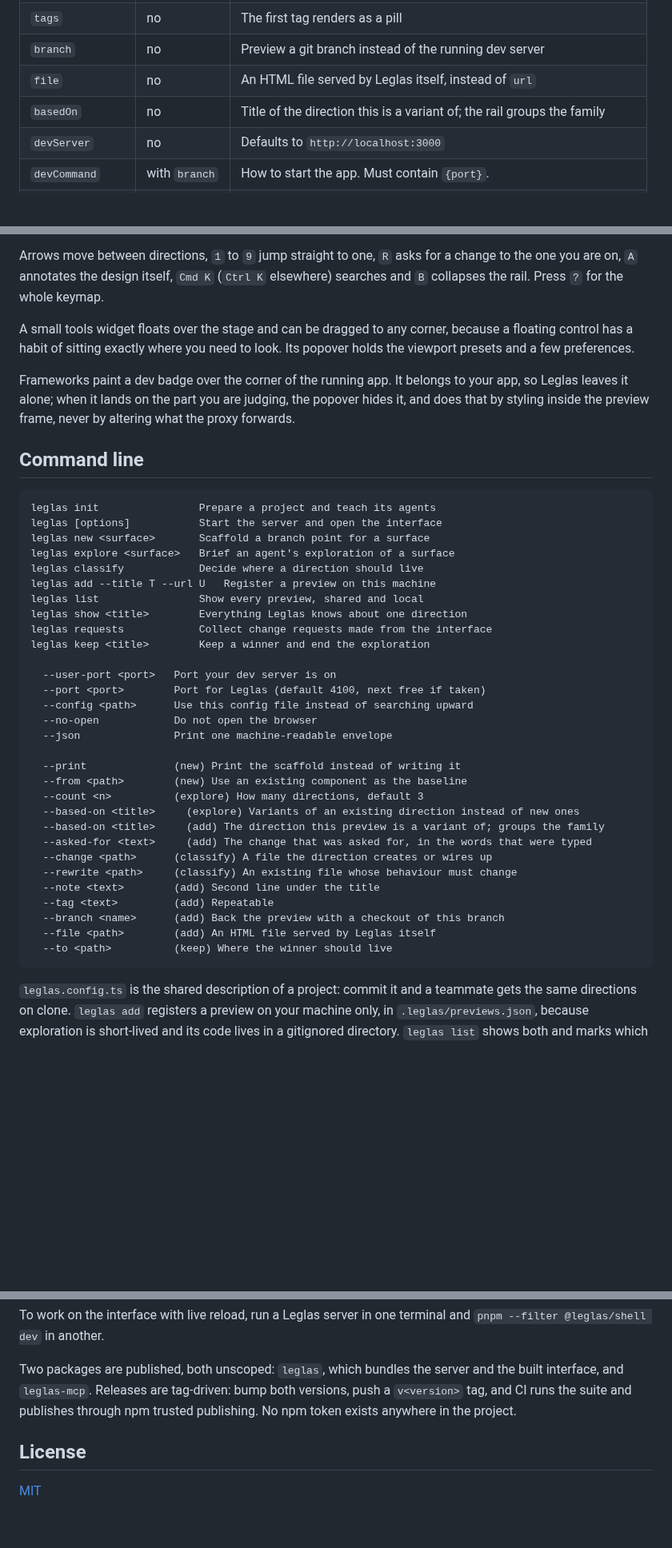
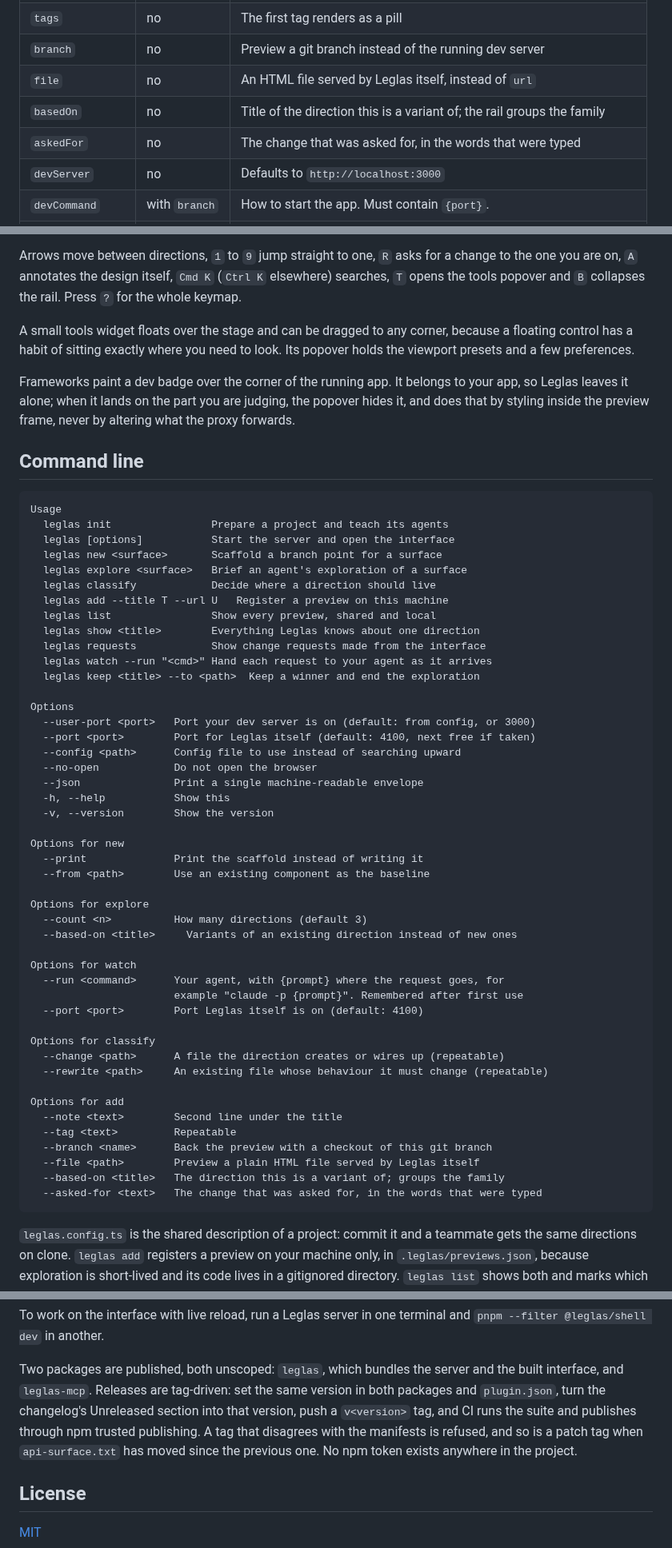
Before and after one commit to FredAmartey/leglas, a Markdown page: README.md, 3 parts joined by grey strips. Shown at 80% size. Drawn GitHub-style; blank space fills up the shorter version.

````diff
--- a/README.md
+++ b/README.md
@@ -298,6 +311,7 @@ export default {
 | `branch`         | no            | Preview a git branch instead of the running dev server                  |
 | `file`           | no            | An HTML file served by Leglas itself, instead of `url`                  |
 | `basedOn`        | no            | Title of the direction this is a variant of; the rail groups the family |
+| `askedFor`       | no            | The change that was asked for, in the words that were typed             |
 | `devServer`      | no            | Defaults to `http://localhost:3000`                                     |
 | `devCommand`     | with `branch` | How to start the app. Must contain `{port}`.                            |
 | `installCommand` | no            | Defaults to `npm install`                                               |
@@ -333,8 +347,8 @@ that is what the tools popover's "Scale each side to fit" switch is for.
 
 Arrows move between directions, `1` to `9` jump straight to one, `R` asks
 for a change to the one you are on, `A` annotates the design itself,
-`Cmd K` (`Ctrl K` elsewhere) searches and `B` collapses the rail. Press `?`
-for the whole keymap.
+`Cmd K` (`Ctrl K` elsewhere) searches, `T` opens the tools popover and `B`
+collapses the rail. Press `?` for the whole keymap.
 
 A small tools widget floats over the stage and can be dragged to any
 corner, because a floating control has a habit of sitting exactly where
@@ -349,36 +363,52 @@ the preview frame, never by altering what the proxy forwards.
 ## Command line
 
 ```text
-leglas init                Prepare a project and teach its agents
-leglas [options]           Start the server and open the interface
-leglas new <surface>       Scaffold a branch point for a surface
-leglas explore <surface>   Brief an agent's exploration of a surface
-leglas classify            Decide where a direction should live
-leglas add --title T --url U   Register a preview on this machine
-leglas list                Show every preview, shared and local
-leglas show <title>        Everything Leglas knows about one direction
-leglas requests            Collect change requests made from the interface
-leglas keep <title>        Keep a winner and end the exploration
+Usage
+  leglas init                Prepare a project and teach its agents
+  leglas [options]           Start the server and open the interface
+  leglas new <surface>       Scaffold a branch point for a surface
+  leglas explore <surface>   Brief an agent's exploration of a surface
+  leglas classify            Decide where a direction should live
+  leglas add --title T --url U   Register a preview on this machine
+  leglas list                Show every preview, shared and local
+  leglas show <title>        Everything Leglas knows about one direction
+  leglas requests            Show change requests made from the interface
+  leglas watch --run "<cmd>" Hand each request to your agent as it arrives
+  leglas keep <title> --to <path>  Keep a winner and end the exploration
 
-  --user-port <port>   Port your dev server is on
-  --port <port>        Port for Leglas (default 4100, next free if taken)
-  --config <path>      Use this config file instead of searching upward
+Options
+  --user-port <port>   Port your dev server is on (default: from config, or 3000)
+  --port <port>        Port for Leglas itself (default: 4100, next free if taken)
+  --config <path>      Config file to use instead of searching upward
   --no-open            Do not open the browser
-  --json               Print one machine-readable envelope
+  --json               Print a single machine-readable envelope
+  -h, --help           Show this
+  -v, --version        Show the version
 
-  --print              (new) Print the scaffold instead of writing it
-  --from <path>        (new) Use an existing component as the baseline
-  --count <n>          (explore) How many directions, default 3
-  --based-on <title>     (explore) Variants of an existing direction instead of new ones
-  --based-on <title>     (add) The direction this preview is a variant of; groups the family
-  --asked-for <text>     (add) The change that was asked for, in the words that were typed
-  --change <path>      (classify) A file the direction creates or wires up
-  --rewrite <path>     (classify) An existing file whose behaviour must change
-  --note <text>        (add) Second line under the title
-  --tag <text>         (add) Repeatable
-  --branch <name>      (add) Back the preview with a checkout of this branch
-  --file <path>        (add) An HTML file served by Leglas itself
-  --to <path>          (keep) Where the winner should live
+Options for new
+  --print              Print the scaffold instead of writing it
+  --from <path>        Use an existing component as the baseline
+
+Options for explore
+  --count <n>          How many directions (default 3)
+  --based-on <title>     Variants of an existing direction instead of new ones
+
+Options for watch
+  --run <command>      Your agent, with {prompt} where the request goes, for
+                       example "claude -p {prompt}". Remembered after first use
+  --port <port>        Port Leglas itself is on (default: 4100)
+
+Options for classify
+  --change <path>      A file the direction creates or wires up (repeatable)
+  --rewrite <path>     An existing file whose behaviour it must change (repeatable)
+
+Options for add
+  --note <text>        Second line under the title
+  --tag <text>         Repeatable
+  --branch <name>      Back the preview with a checkout of this git branch
+  --file <path>        Preview a plain HTML file served by Leglas itself
+  --based-on <title>   The direction this is a variant of; groups the family
+  --asked-for <text>   The change that was asked for, in the words that were typed
 ```
 
 `leglas.config.ts` is the shared description of a project: commit it and a
@@ -488,9 +518,12 @@ terminal and `pnpm --filter @leglas/shell dev` in another.
 
 Two packages are published, both unscoped: `leglas`, which bundles the
 server and the built interface, and `leglas-mcp`. Releases are
-tag-driven: bump both versions, push a `v<version>` tag, and CI runs the
-suite and publishes through npm trusted publishing. No npm token exists
-anywhere in the project.
+tag-driven: set the same version in both packages and `plugin.json`, turn
+the changelog's Unreleased section into that version, push a `v<version>`
+tag, and CI runs the suite and publishes through npm trusted publishing.
+A tag that disagrees with the manifests is refused, and so is a patch tag
+when `api-surface.txt` has moved since the previous one. No npm token
+exists anywhere in the project.
 
 ## License
 
````
Also changed, not shown: other parts of README.md (+27 -14 lines), CHANGELOG.md (+36 -2 lines), .github/assets/screenshots/compare-artboards.jpg, .github/assets/screenshots/field-idle.png, .github/assets/screenshots/field-pickedup.png, .github/assets/screenshots/field-queued.png, .github/assets/screenshots/rail-single.jpg, 3 other files.
